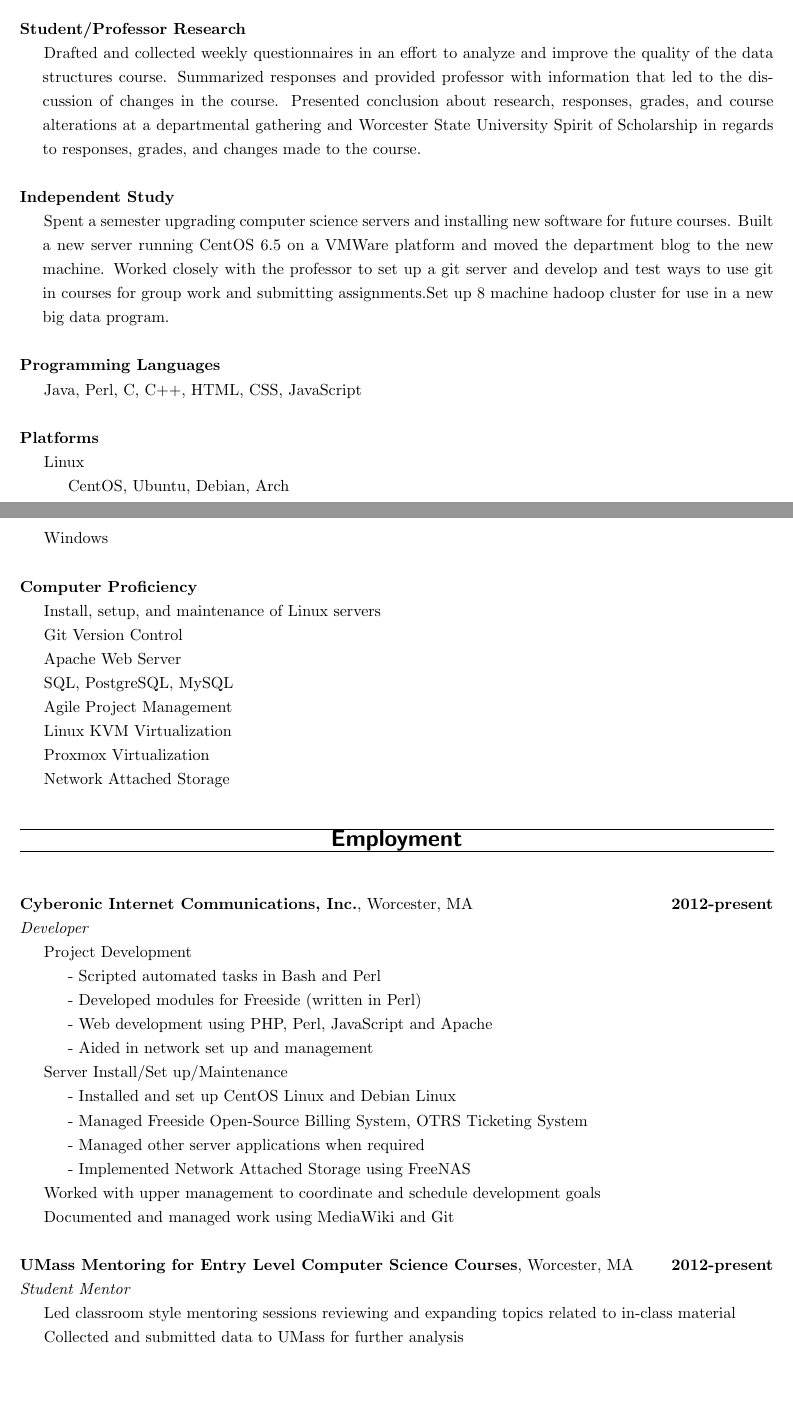
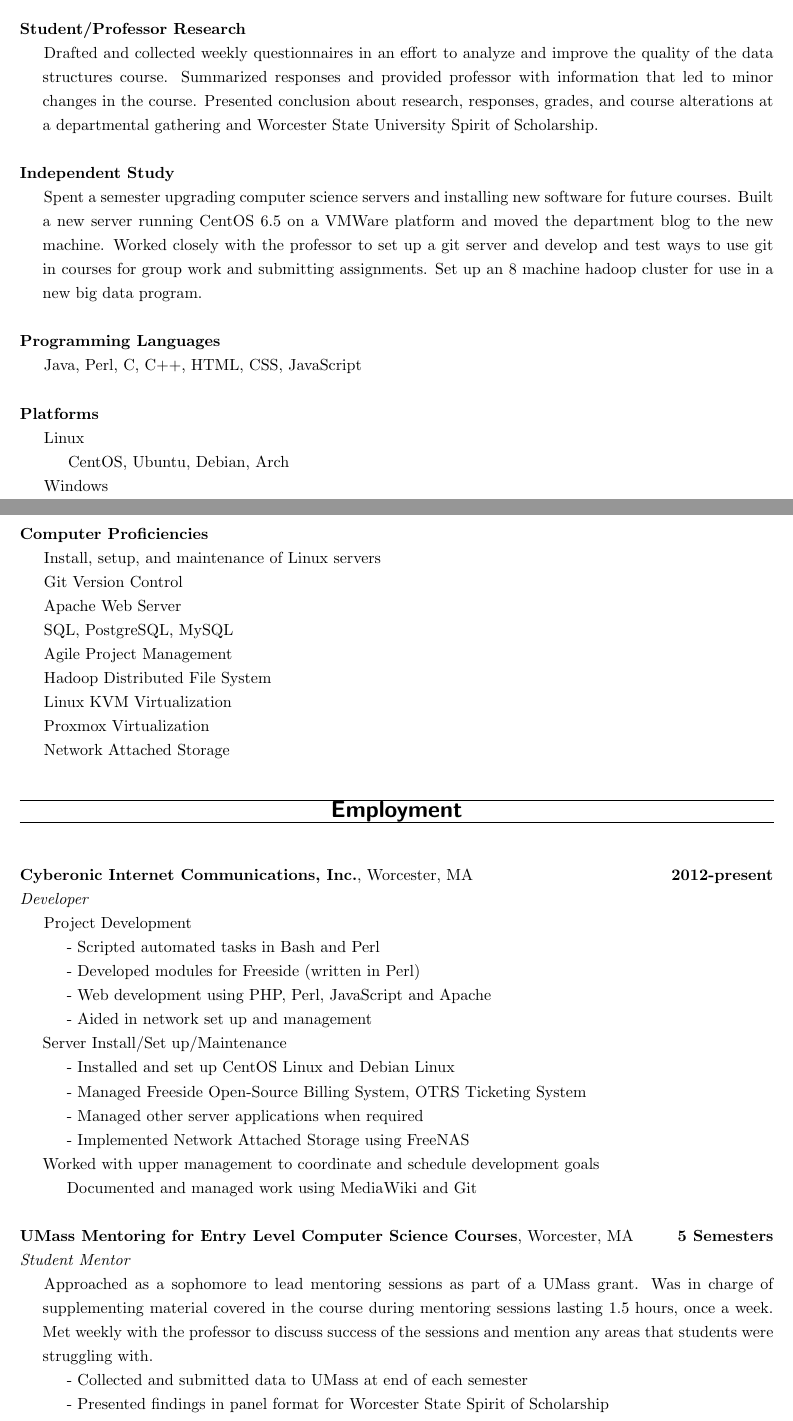
Before and after one commit to DillonConnorMurphy/Resume, a LaTeX CV (resume.tex): two parts of pages 1 and 2 of 2, joined at a grey line, cut so that both start at the same text, the shorter picture padded with empty space. Compiled offline with pdfLaTeX.

Commit message:
Added description of mentoring

```diff
--- a/resume.tex
+++ b/resume.tex
@@ -60,16 +60,16 @@ Degree:&Bachelor of Computer Science\\
 
 \hangindent=.5cm Drafted and collected weekly questionnaires in an effort to analyze and
 improve the quality of the data structures course. Summarized responses and provided professor with
-information that led to the discussion of changes in the course. Presented conclusion about research,
+information that led to minor changes in the course. Presented conclusion about research,
 responses, grades, and course alterations at a departmental gathering and Worcester State University
-Spirit of Scholarship in regards to responses, grades, and changes made to the course.\\
+Spirit of Scholarship.\\
 
 \noindent \B{Independent Study}
 
 \hangindent=.5cm Spent a semester upgrading computer science servers and installing new software for future courses. Built a
 new server running CentOS 6.5 on a VMWare platform and moved the department blog to the new machine.
 Worked closely with the professor to set up a git server and develop and test ways to use git in courses for
-group work and submitting assignments.Set up 8 machine hadoop cluster for use in a new big data program.\\
+group work and submitting assignments. Set up an 8 machine hadoop cluster for use in a new big data program.\\
 
 \noindent \B{Programming Languages} \\
 \indent Java, Perl, C, C++, HTML, CSS, JavaScript\\\\
@@ -77,12 +77,13 @@ group work and submitting assignments.Set up 8 machine hadoop cluster for use in
 \indent Linux \\
 \indent \indent CentOS, Ubuntu, Debian, Arch \\
 \indent Windows \\\\
-\noindent \B{Computer Proficiency} \\
+\noindent \B{Computer Proficiencies} \\
 	\indent Install, setup, and maintenance of Linux servers \\
 	\indent Git Version Control \\
 	\indent Apache Web Server \\
 	\indent SQL, PostgreSQL, MySQL \\
 	\indent Agile Project Management \\
+	\indent Hadoop Distributed File System \\
 	\indent Linux KVM Virtualization \\
 	\indent Proxmox Virtualization \\
 	\indent Network Attached Storage
@@ -90,27 +91,37 @@ group work and submitting assignments.Set up 8 machine hadoop cluster for use in
 \begin{area}
 	\areaName{Employment}
 \end{area}
+
 \noindent \B{Cyberonic Internet Communications, Inc.}, Worcester, MA
 \hfill\B{2012-present}\\
-\I{Developer}\\
-\indent Project Development\\
-	\indent \indent - Scripted automated tasks in Bash and Perl\\
-	\indent \indent - Developed modules for Freeside (written in Perl)\\
-	\indent \indent - Web development using PHP, Perl, JavaScript and Apache\\
-	\indent \indent - Aided in network set up and management\\
-\indent Server Install/Set up/Maintenance\\
-	\indent \indent - Installed and set up CentOS Linux and Debian Linux\\
-	\indent \indent - Managed Freeside Open-Source Billing System, OTRS
+\I{Developer}
+
+\hangindent=.5cm Project Development\\
+	\indent - Scripted automated tasks in Bash and Perl\\
+	\indent - Developed modules for Freeside (written in Perl)\\
+	\indent - Web development using PHP, Perl, JavaScript and Apache\\
+	\indent - Aided in network set up and management\\
+Server Install/Set up/Maintenance\\
+	\indent - Installed and set up CentOS Linux and Debian Linux\\
+	\indent - Managed Freeside Open-Source Billing System, OTRS
 	Ticketing System\\
-	\indent \indent - Managed other server applications when required\\
-	\indent \indent - Implemented Network Attached Storage using FreeNAS\\
-\indent Worked with upper management to coordinate and schedule development
+	\indent - Managed other server applications when required\\
+	\indent - Implemented Network Attached Storage using FreeNAS\\
+Worked with upper management to coordinate and schedule development
 goals\\
-\indent Documented and managed work using MediaWiki and Git\\\\
+\indent Documented and managed work using MediaWiki and Git\\
+
 \noindent \B{UMass Mentoring for Entry Level Computer Science Courses}, Worcester,
-MA\hfill\B{2012-present}\\
-\I{Student Mentor}\\
-\indent Led classroom style mentoring sessions reviewing and expanding topics related
-to in-class material\\
-\indent Collected and submitted data to UMass for further analysis\\\\
+MA\hfill\B{5 Semesters}\\
+\I{Student Mentor}
+
+\hangindent=.5cm Approached as a sophomore to lead mentoring
+sessions as part of a UMass grant. Was in charge of supplementing material covered in the course
+during mentoring sessions lasting 1.5 hours, once a week. Met weekly with the professor to
+discuss success of the sessions and mention any areas that students were struggling with.
+\\
+\indent - Collected and submitted data to UMass at end of each semester\\
+\indent - Presented findings in panel format for Worcester State Spirit of Scholarship
+
+
 \end{document}
```
